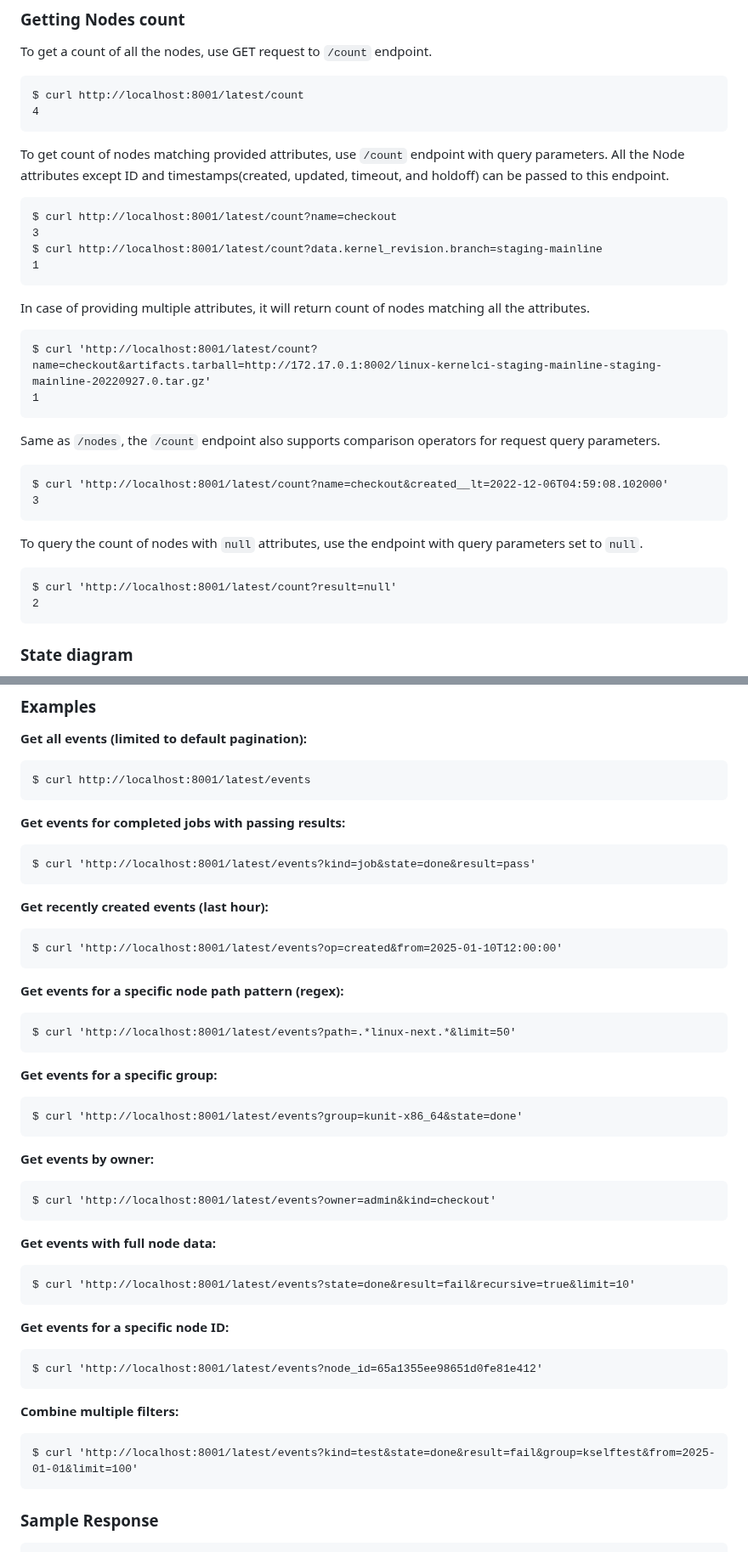
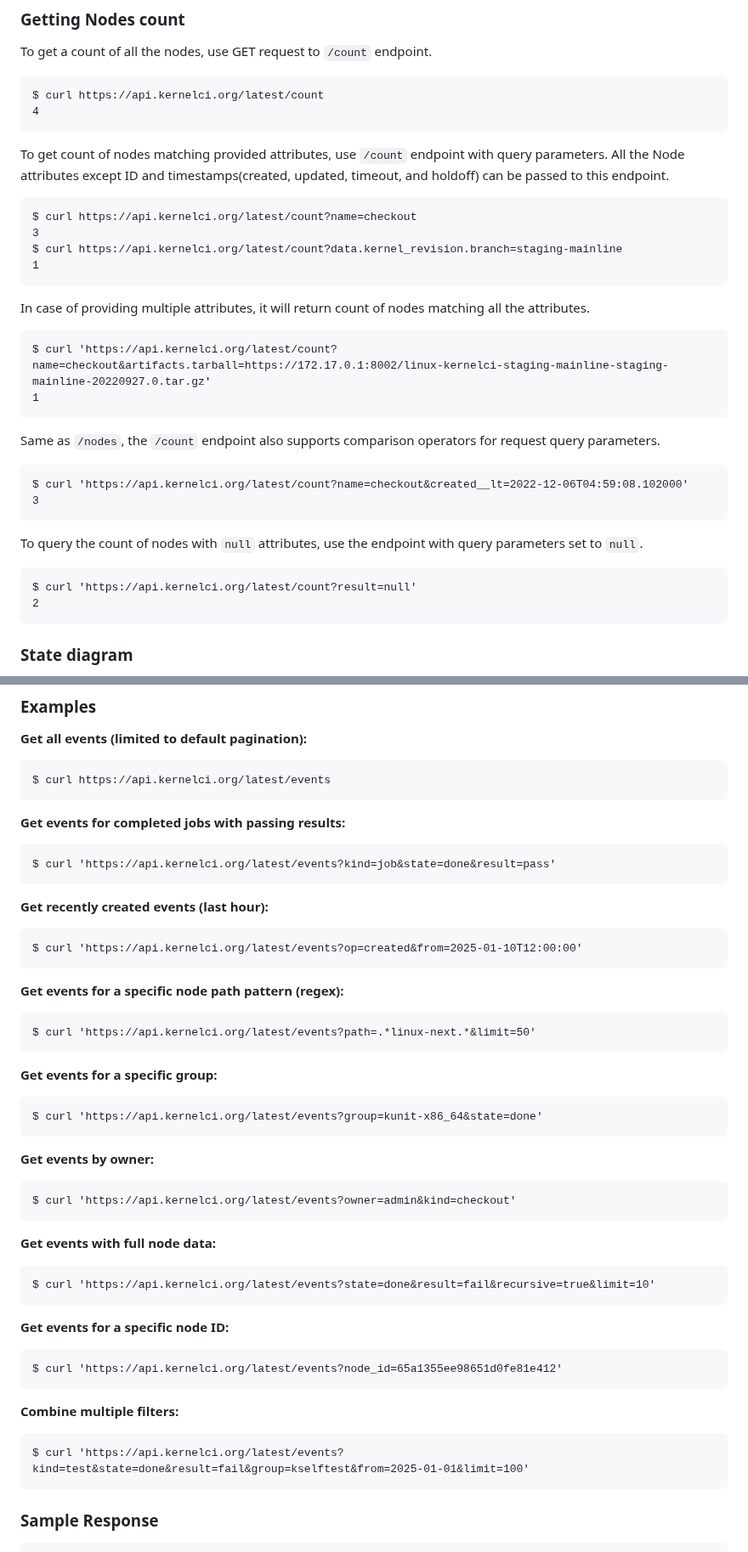
Before and after one commit to kernelci/kernelci-api, a Markdown page: doc/api-details.md, 2 parts joined by grey strips. Shown at 85% size. Rendered like a GitHub page.

````diff
--- a/doc/api-details.md
+++ b/doc/api-details.md
@@ -917,34 +917,34 @@ $ curl -X 'PUT' \
 To get a count of all the nodes, use GET request to `/count` endpoint.
 
 ```
-$ curl http://localhost:8001/latest/count
+$ curl https://api.kernelci.org/latest/count
 4
 ```
 
 To get count of nodes matching provided attributes, use `/count` endpoint with query parameters. All the Node attributes except ID and timestamps(created, updated, timeout, and holdoff) can be passed to this endpoint.
 ```
-$ curl http://localhost:8001/latest/count?name=checkout
+$ curl https://api.kernelci.org/latest/count?name=checkout
 3
-$ curl http://localhost:8001/latest/count?data.kernel_revision.branch=staging-mainline
+$ curl https://api.kernelci.org/latest/count?data.kernel_revision.branch=staging-mainline
 1
 ```
 
 In case of providing multiple attributes, it will return count of nodes matching all the attributes.
 ```
-$ curl 'http://localhost:8001/latest/count?name=checkout&artifacts.tarball=http://172.17.0.1:8002/linux-kernelci-staging-mainline-staging-mainline-20220927.0.tar.gz'
+$ curl 'https://api.kernelci.org/latest/count?name=checkout&artifacts.tarball=https://172.17.0.1:8002/linux-kernelci-staging-mainline-staging-mainline-20220927.0.tar.gz'
 1
 ```
 
 Same as `/nodes`, the `/count` endpoint also supports comparison operators for request query parameters.
 ```
-$ curl 'http://localhost:8001/latest/count?name=checkout&created__lt=2022-12-06T04:59:08.102000'
+$ curl 'https://api.kernelci.org/latest/count?name=checkout&created__lt=2022-12-06T04:59:08.102000'
 3
 ```
 
 To query the count of nodes with `null` attributes, use the endpoint with
 query parameters set to `null`.
 ```
-$ curl 'http://localhost:8001/latest/count?result=null'
+$ curl 'https://api.kernelci.org/latest/count?result=null'
 2
 ```
 
@@ -1171,47 +1171,47 @@ The `/events` endpoint supports the following query parameters:
 
 **Get all events (limited to default pagination):**
 ```
-$ curl http://localhost:8001/latest/events
+$ curl https://api.kernelci.org/latest/events
 ```
 
 **Get events for completed jobs with passing results:**
 ```
-$ curl 'http://localhost:8001/latest/events?kind=job&state=done&result=pass'
+$ curl 'https://api.kernelci.org/latest/events?kind=job&state=done&result=pass'
 ```
 
 **Get recently created events (last hour):**
 ```
-$ curl 'http://localhost:8001/latest/events?op=created&from=2025-01-10T12:00:00'
+$ curl 'https://api.kernelci.org/latest/events?op=created&from=2025-01-10T12:00:00'
 ```
 
 **Get events for a specific node path pattern (regex):**
 ```
-$ curl 'http://localhost:8001/latest/events?path=.*linux-next.*&limit=50'
+$ curl 'https://api.kernelci.org/latest/events?path=.*linux-next.*&limit=50'
 ```
 
 **Get events for a specific group:**
 ```
-$ curl 'http://localhost:8001/latest/events?group=kunit-x86_64&state=done'
+$ curl 'https://api.kernelci.org/latest/events?group=kunit-x86_64&state=done'
 ```
 
 **Get events by owner:**
 ```
-$ curl 'http://localhost:8001/latest/events?owner=admin&kind=checkout'
+$ curl 'https://api.kernelci.org/latest/events?owner=admin&kind=checkout'
 ```
 
 **Get events with full node data:**
 ```
-$ curl 'http://localhost:8001/latest/events?state=done&result=fail&recursive=true&limit=10'
+$ curl 'https://api.kernelci.org/latest/events?state=done&result=fail&recursive=true&limit=10'
 ```
 
 **Get events for a specific node ID:**
 ```
-$ curl 'http://localhost:8001/latest/events?node_id=65a1355ee98651d0fe81e412'
+$ curl 'https://api.kernelci.org/latest/events?node_id=65a1355ee98651d0fe81e412'
 ```
 
 **Combine multiple filters:**
 ```
-$ curl 'http://localhost:8001/latest/events?kind=test&state=done&result=fail&group=kselftest&from=2025-01-01&limit=100'
+$ curl 'https://api.kernelci.org/latest/events?kind=test&state=done&result=fail&group=kselftest&from=2025-01-01&limit=100'
 ```
 
 ### Sample Response
````
Also changed, not shown: other parts of doc/api-details.md (+36 -36 lines).
